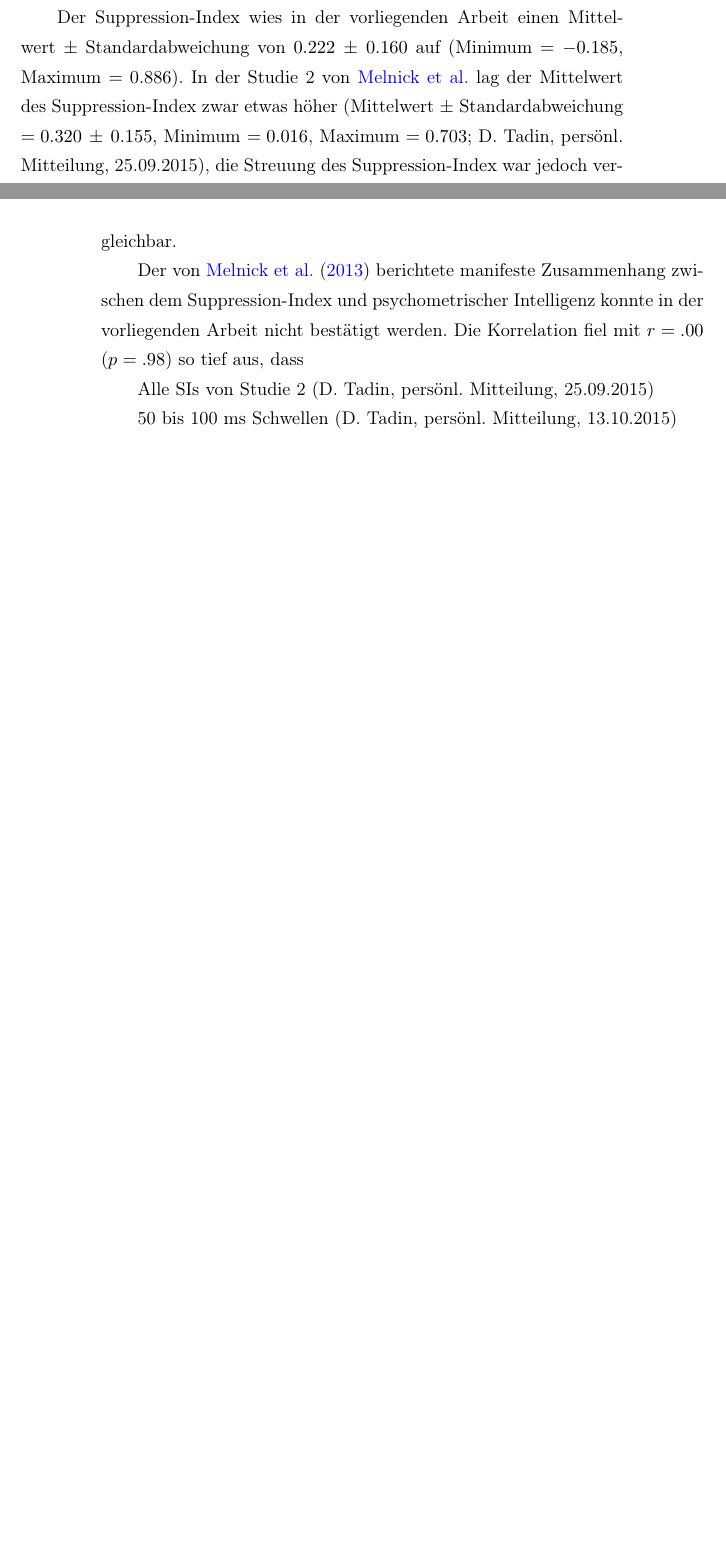
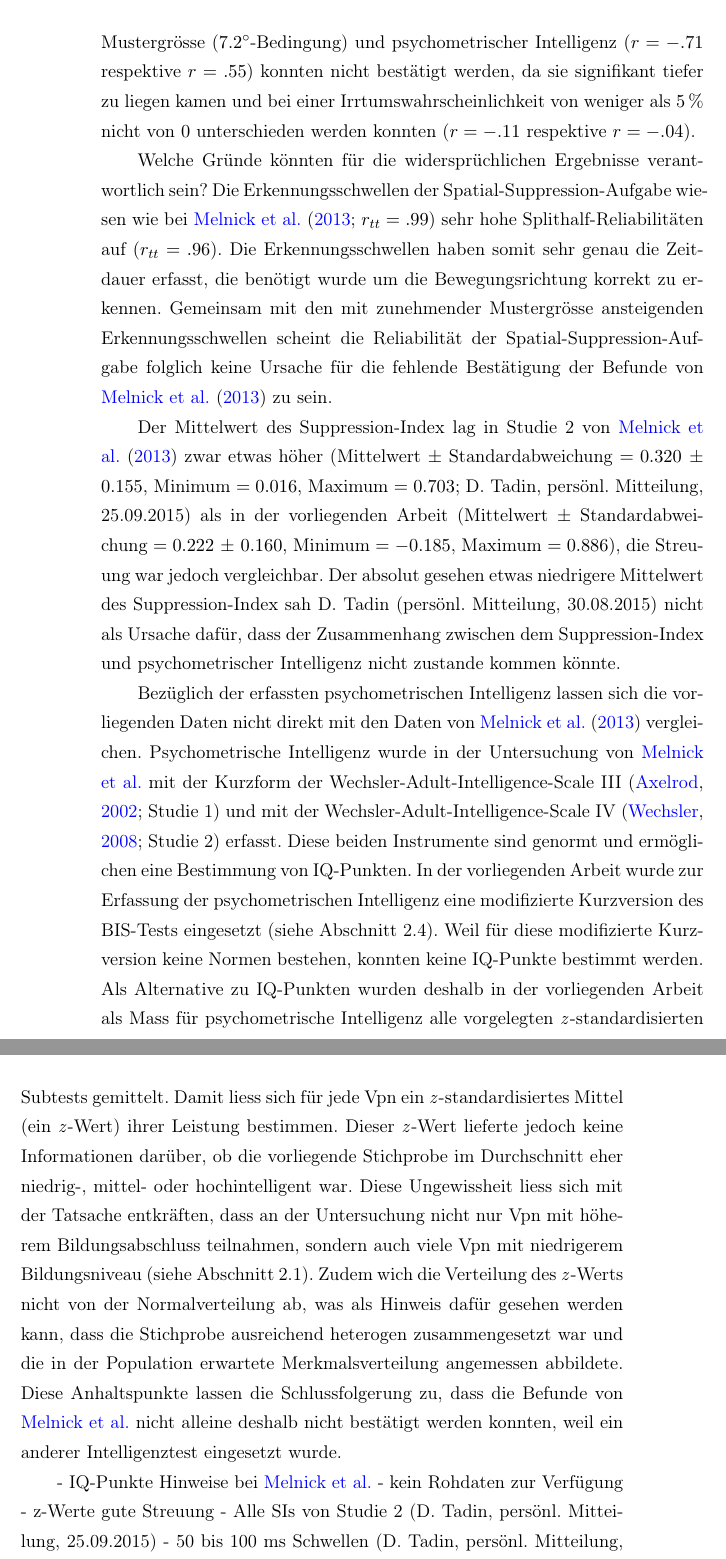
Before and after one commit to pipomas/PhD_thesis, a LaTeX thesis (diss.tex): two parts of pages 95 and 96 of 125 before the commit and two parts of pages 96 and 97 of 127 after it, joined at a grey line, cut at the place of the change, the shorter picture padded with empty space. The pictures show the PDF file diss.pdf that the author committed with the source.

Commit message:
added "Bestätigung der Befunde?"

```diff
--- a/diss.tex
+++ b/diss.tex
@@ -2958,20 +2957,3 @@ zur Erklärung individueller Intelligenzunterschiede \citep{Melnick2013} neuarti
 
 \subsection{Eine Bestätigung des Befunds von \citet{Melnick2013}?}
 
-\citeauthor{Melnick2013} berichteten über sehr reliable Erkennungsschwellen der \gls{ssauf}, die mit zunehmender Mustergrösse anstiegen. Dieses Ergebnis konnte in der vorliegenden Arbeit bestätigt werden. Die vier Bedingungen der \gls{ssauf} unterschieden sich alle bedeutsam und wiesen gleichzeitig sehr hohe Splithalf-Reliabilitäten ($r_{tt}=.96$) auf. Der \gls{si} streute in der vorliegenden Arbeit ähnlich
-
-Der \gls{si} wies in der vorliegenden Arbeit einen Mittelwert $\pm$ Standardabweichung von $0.222\,\pm\,0.160$ auf (Minimum $= -0.185$, Maximum $= 0.886$). In der Studie 2 von \citeauthor{Melnick2013} lag der Mittelwert des \gls{si} zwar etwas höher (Mittelwert $\pm$ Standardabweichung $=0.320\,\pm\,0.155$, Minimum $=0.016$, Maximum $=0.703$; D. Tadin, persönl. Mitteilung, 25.09.2015), die Streuung des \gls{si} war jedoch vergleichbar mit den in der vorliegenden Stichprobe
-
-
-IQ-Punkte keine Hinweise bei \citeauthor{Melnick2013}
-
-z-Werte gute Streuung
-
-
-
-Der von \citet{Melnick2013} berichtete manifeste Zusammenhang zwischen dem \gls{si} und psychometrischer Intelligenz konnte in der vorliegenden Arbeit nicht bestätigt werden. Die Korrelation fiel mit $r=.00$ ($p=.98$) so tief aus, dass
-
-
-Alle SIs von Studie 2 (D. Tadin, persönl. Mitteilung, 25.09.2015)
-
-50 bis 100 ms Schwellen (D. Tadin, persönl. Mitteilung, 13.10.2015)
@@ -2977,0 +2963,19 @@ Alle SIs von Studie 2 (D. Tadin, persönl. Mitteilung, 25.09.2015)
+Auch die von \citeauthor{Melnick2013} in Studie~$2$ angegebenen Semipartialkorrelationen zwischen der kleinsten Mustergrösse ($1.8^{\circ}$-Bedingung), der grössten Mustergrösse ($7.2^{\circ}$-Bedingung) und psychometrischer Intelligenz ($r=-.71$ respektive $r=.55$) konnten nicht bestätigt werden, da sie signifikant tiefer zu liegen kamen und bei einer Irrtumswahrscheinlichkeit von weniger als $5\,\%$ nicht von $0$ unterschieden werden konnten ($r=-.11$ respektive $r=-.04$).
+
+Welche Gründe könnten für die widersprüchlichen Ergebnisse verantwortlich sein?
+Die Erkennungsschwellen der \gls{ssauf} wiesen wie bei \citeauthor{Melnick2013} (\citeyear{Melnick2013}; $r_{tt} = .99$) sehr hohe Splithalf-Reliabilitäten auf ($r_{tt} = .96$). Die Erkennungsschwellen haben somit sehr genau die Zeitdauer erfasst, die benötigt wurde um die Bewegungsrichtung korrekt zu erkennen.
+Gemeinsam mit den mit zunehmender Mustergrösse ansteigenden Erkennungsschwellen scheint die Reliabilität der \gls{ssauf} folglich keine Ursache für die fehlende Bestätigung der Befunde von \citet{Melnick2013} zu sein.
+
+Der Mittelwert des \gls{si} lag in Studie 2 von \citet{Melnick2013} zwar etwas höher (Mittelwert $\pm$ Standardabweichung $=0.320\,\pm\,0.155$, Minimum $=0.016$, Maximum $=0.703$; D. Tadin, persönl. Mitteilung, 25.09.2015) als in der vorliegenden Arbeit (Mittelwert $\pm$ Standardabweichung $=0.222\,\pm\,0.160$, Minimum $= -0.185$, Maximum $= 0.886$), die Streuung war jedoch vergleichbar. Der absolut gesehen etwas niedrigere Mittelwert des \gls{si} sah D. Tadin (persönl. Mitteilung, 30.08.2015) nicht als Ursache dafür, dass der Zusammenhang zwischen dem \gls{si} und psychometrischer Intelligenz nicht zustande kommen könnte.
+
+Bezüglich der erfassten psychometrischen Intelligenz lassen sich die vorliegenden Daten nicht direkt mit den Daten von \citet{Melnick2013} vergleichen. Psychometrische Intelligenz wurde in der Untersuchung von \citeauthor{Melnick2013} mit der Kurzform der Wechsler-Adult-Intelligence-Scale III (\citealp{Axelrod2002}; Studie 1) und mit der Wechsler-Adult-In\-tell\-igence-Scale IV (\citealp{Wechsler2008}; Studie 2) erfasst. Diese beiden Instrumente sind genormt und ermöglichen eine Bestimmung von IQ-Punkten. In der vorliegenden Arbeit wurde zur Erfassung der psychometrischen Intelligenz eine modifizierte Kurzversion des \gls{bist}s eingesetzt (siehe \autoref{sec:Erfassung_der_psychometrischen_Intelligenz}). Weil für diese modifizierte Kurzversion keine Normen bestehen, konnten keine IQ-Punkte bestimmt werden. Als Alternative zu IQ-Punkten wurden deshalb in der vorliegenden Arbeit als Mass für psychometrische Intelligenz alle vorgelegten \textit{z}-standardisierten Subtests gemittelt. Damit liess sich für jede \glspl{vp} ein \textit{z}-standardisiertes Mittel (ein \gls{zwert}) ihrer Leistung bestimmen. Dieser \gls{zwert} lieferte jedoch keine Informationen darüber, ob die vorliegende Stichprobe im Durchschnitt eher niedrig-, mittel- oder hochintelligent war. Diese Ungewissheit liess sich mit der Tatsache entkräften, dass an der Untersuchung nicht nur \glspl{vp} mit höherem Bildungsabschluss teilnahmen, sondern auch viele \glspl{vp} mit niedrigerem Bildungsniveau (siehe \autoref{sec:Stichprobe}).
+Zudem wich die Verteilung des \gls{zwert}s nicht von der Normalverteilung ab, was als Hinweis dafür gesehen werden kann, dass die Stichprobe ausreichend heterogen zusammengesetzt war und die in der Population erwartete Merkmalsverteilung angemessen abbildete. Diese Anhaltspunkte lassen die Schlussfolgerung zu, dass die Befunde von \citeauthor{Melnick2013} nicht alleine deshalb nicht bestätigt werden konnten, weil ein anderer Intelligenztest eingesetzt wurde.
+
+- Korrelationen der 1.8, 3.6 und 5.4 Bedingung mit psychometrischer Intelligenz?
+
+
+- IQ-Punkte Hinweise bei \citeauthor{Melnick2013}
+- kein Rohdaten zur Verfügung
+- z-Werte gute Streuung
+- Alle SIs von Studie 2 (D. Tadin, persönl. Mitteilung, 25.09.2015)
+- 50 bis 100 ms Schwellen (D. Tadin, persönl. Mitteilung, 13.10.2015 )
```
Also changed, not shown: bibliography.bib (+1 -1 lines), diss.pdf, diss.tex (13 more changed lines).
